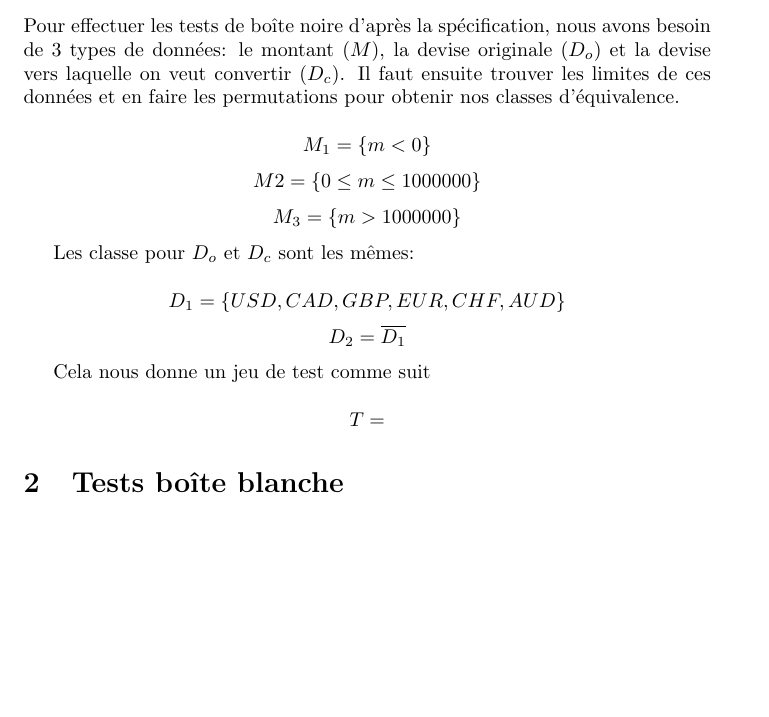
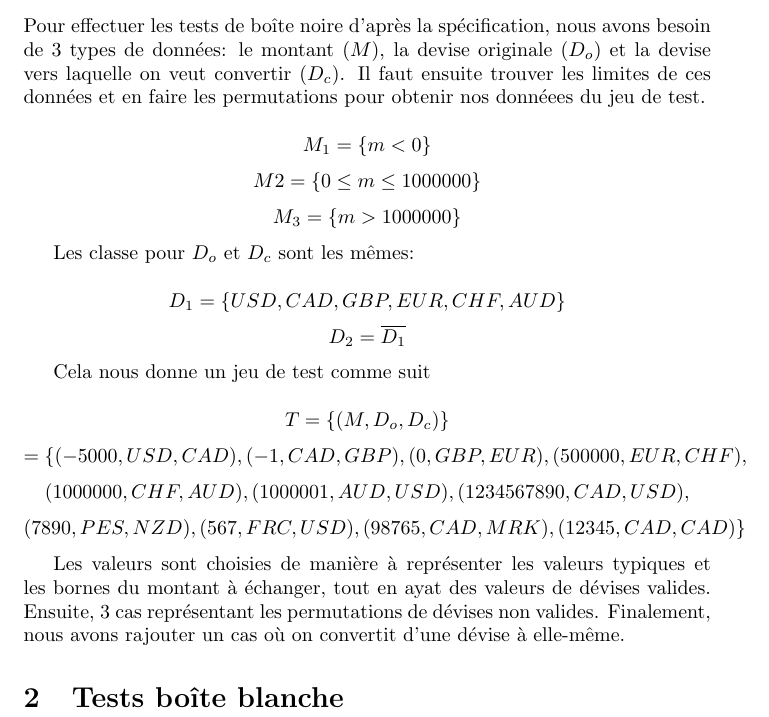
Before and after one commit to MedButch/IFT3913-TP4, a LaTeX document (Rapport/Rapport.tex): part of the page, cut so that both start at the same text, the shorter picture padded with empty space. Compiled offline with pdfLaTeX.

Commit message:
Blacl box test cases

```diff
--- a/Rapport/Rapport.tex
+++ b/Rapport/Rapport.tex
@@ -15,7 +15,7 @@ Zi Hang Yin 20252023}
 \section{Tests boîte noire}
 
 Pour effectuer les tests de boîte noire d'après la spécification, nous avons besoin de 3 types de données: le montant ($M$), la devise originale ($D_o$) et la devise vers laquelle on veut convertir ($D_c$).
-Il faut ensuite trouver les limites de ces données et en faire les permutations pour obtenir nos classes d'équivalence.
+Il faut ensuite trouver les limites de ces données et en faire les permutations pour obtenir nos donnéees du jeu de test.
 
 $$M_1 = \{m < 0\}$$
 $$M2 = \{0 \leq m \leq 1 000 000\}$$
@@ -28,7 +28,14 @@ $$D_2 = \overline{D_1}$$
 
 Cela nous donne un jeu de test comme suit
 
-$$T = $$
+$$T = \{(M, D_o, D_c)\}$$
+$$= \{(-5000, USD, CAD), (-1, CAD, GBP), (0, GBP, EUR), (500000, EUR, CHF),$$
+$$(1000000, CHF, AUD), (1000001, AUD, USD), (1234567890, CAD, USD),$$
+$$(7890, PES, NZD), (567, FRC, USD), (98765, CAD, MRK), (12345, CAD, CAD)\}$$
+
+Les valeurs sont choisies de manière à représenter les valeurs typiques et les bornes du montant à échanger, tout en ayat des valeurs de dévises valides.
+Ensuite, 3 cas représentant les permutations de dévises non valides.
+Finalement, nous avons rajouter un cas où on convertit d'une dévise à elle-même.
 
 \section{Tests boîte blanche}
 
```
Also changed, not shown: Rapport/Rapport.pdf.
